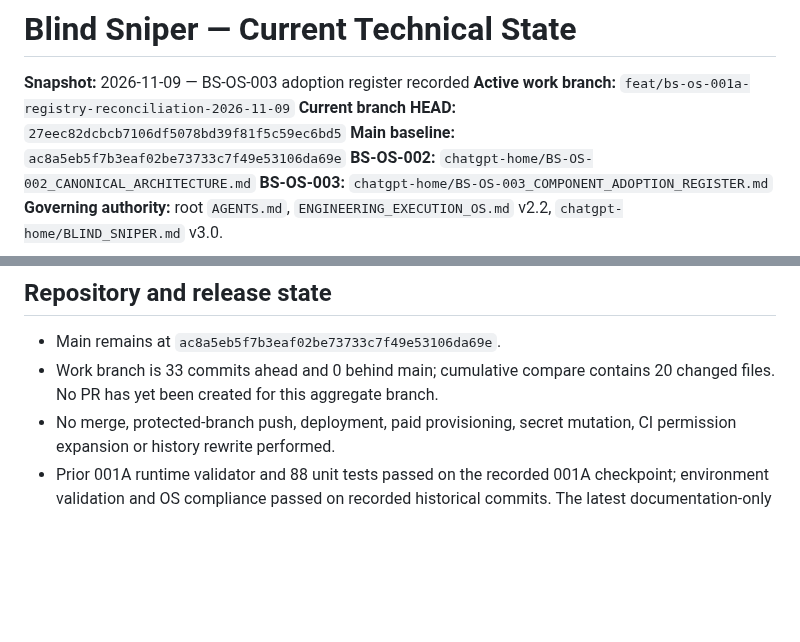
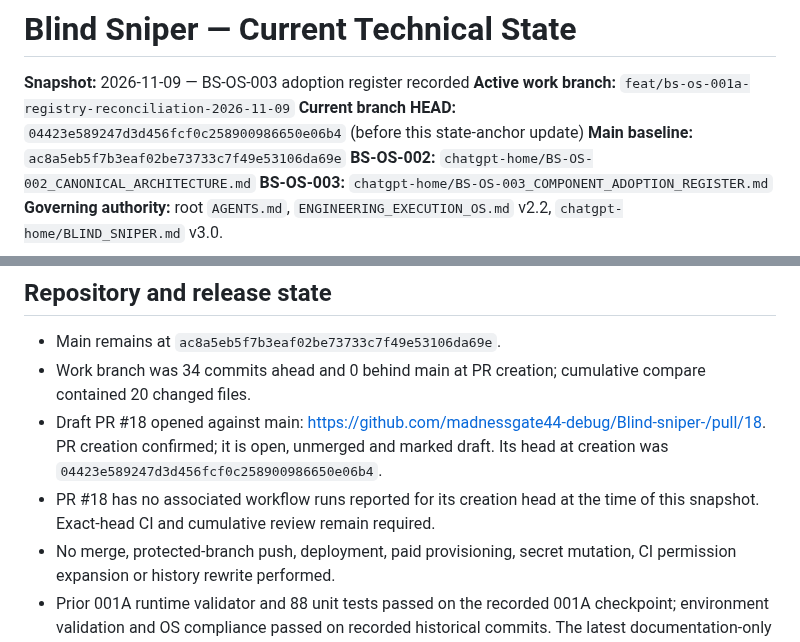
Before and after one commit to madnessgate44-debug/Blind-sniper-, a Markdown page: chatgpt-home/CURRENT_STATE.md, 2 parts joined by grey strips. GitHub-like rendering; blank space fills up the shorter version.

Commit message:
docs(blind-sniper): record OS reconciliation pull request

```diff
--- a/chatgpt-home/CURRENT_STATE.md
+++ b/chatgpt-home/CURRENT_STATE.md
@@ -2,7 +2,7 @@
 
 **Snapshot:** 2026-11-09 — BS-OS-003 adoption register recorded
 **Active work branch:** `feat/bs-os-001a-registry-reconciliation-2026-11-09`
-**Current branch HEAD:** `27eec82dcbcb7106df5078bd39f81f5c59ec6bd5`
+**Current branch HEAD:** `04423e589247d3d456fcf0c258900986650e06b4` (before this state-anchor update)
 **Main baseline:** `ac8a5eb5f7b3eaf02be73733c7f49e53106da69e`
 **BS-OS-002:** `chatgpt-home/BS-OS-002_CANONICAL_ARCHITECTURE.md`
 **BS-OS-003:** `chatgpt-home/BS-OS-003_COMPONENT_ADOPTION_REGISTER.md`
@@ -46,7 +46,9 @@
 
 ## Repository and release state
 - Main remains at `ac8a5eb5f7b3eaf02be73733c7f49e53106da69e`.
-- Work branch is 33 commits ahead and 0 behind main; cumulative compare contains 20 changed files. No PR has yet been created for this aggregate branch.
+- Work branch was 34 commits ahead and 0 behind main at PR creation; cumulative compare contained 20 changed files.
+- Draft PR #18 opened against main: https://github.com/madnessgate44-debug/Blind-sniper-/pull/18. PR creation confirmed; it is open, unmerged and marked draft. Its head at creation was `04423e589247d3d456fcf0c258900986650e06b4`.
+- PR #18 has no associated workflow runs reported for its creation head at the time of this snapshot. Exact-head CI and cumulative review remain required.
 - No merge, protected-branch push, deployment, paid provisioning, secret mutation, CI permission expansion or history rewrite performed.
 - Prior 001A runtime validator and 88 unit tests passed on the recorded 001A checkpoint; environment validation and OS compliance passed on recorded historical commits. The latest documentation-only commits have no associated Actions runs.
 
```
